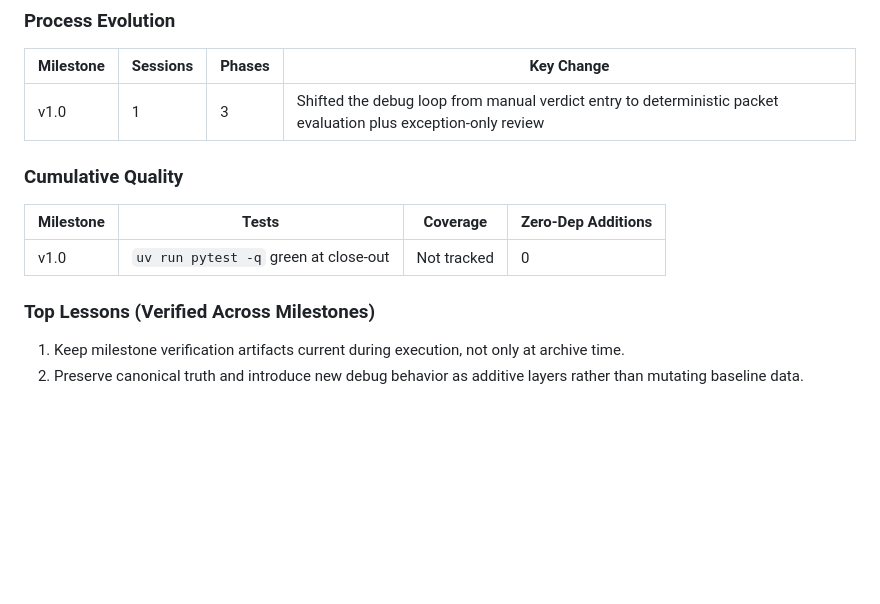
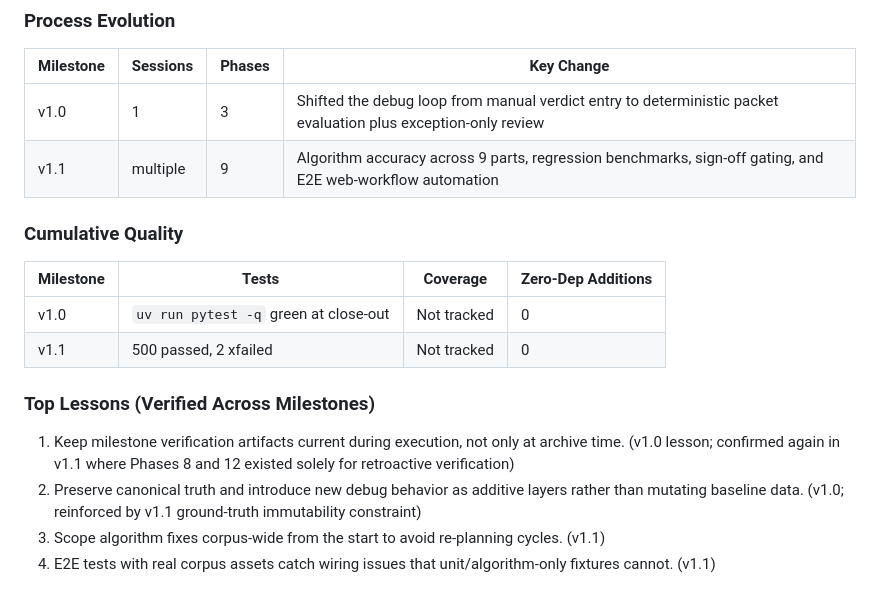
Before and after one commit to NukaW0rld/Revision-Reconciliation, a Markdown page: .planning/RETROSPECTIVE.md, the part around one of its changes. Rendered like a GitHub page; blank space fills up the shorter version.

Commit message:
docs: update retrospective for v1.1

```diff
--- a/.planning/RETROSPECTIVE.md
+++ b/.planning/RETROSPECTIVE.md
@@ -51,14 +104,18 @@
 | Milestone | Sessions | Phases | Key Change |
 |-----------|----------|--------|------------|
 | v1.0 | 1 | 3 | Shifted the debug loop from manual verdict entry to deterministic packet evaluation plus exception-only review |
+| v1.1 | multiple | 9 | Algorithm accuracy across 9 parts, regression benchmarks, sign-off gating, and E2E web-workflow automation |
 
 ### Cumulative Quality
 
 | Milestone | Tests | Coverage | Zero-Dep Additions |
 |-----------|-------|----------|-------------------|
 | v1.0 | `uv run pytest -q` green at close-out | Not tracked | 0 |
+| v1.1 | 500 passed, 2 xfailed | Not tracked | 0 |
 
 ### Top Lessons (Verified Across Milestones)
 
-1. Keep milestone verification artifacts current during execution, not only at archive time.
-2. Preserve canonical truth and introduce new debug behavior as additive layers rather than mutating baseline data.
+1. Keep milestone verification artifacts current during execution, not only at archive time. (v1.0 lesson; confirmed again in v1.1 where Phases 8 and 12 existed solely for retroactive verification)
+2. Preserve canonical truth and introduce new debug behavior as additive layers rather than mutating baseline data. (v1.0; reinforced by v1.1 ground-truth immutability constraint)
+3. Scope algorithm fixes corpus-wide from the start to avoid re-planning cycles. (v1.1)
+4. E2E tests with real corpus assets catch wiring issues that unit/algorithm-only fixtures cannot. (v1.1)
```
Also changed, not shown: other parts of .planning/RETROSPECTIVE.md (+53 -0 lines).
